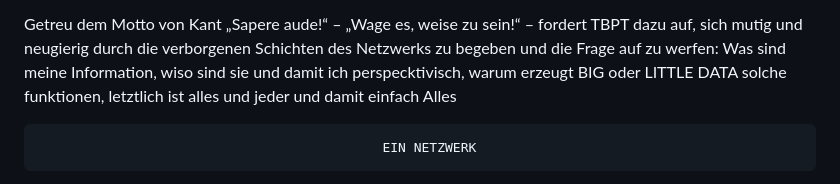
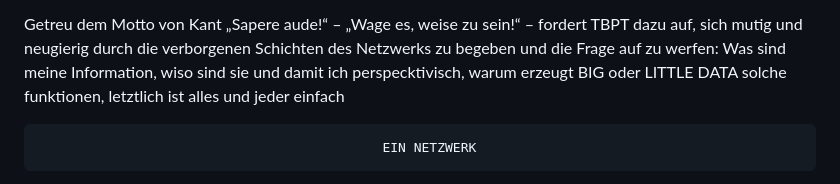
Before and after one commit to M4tth4ck333/TheBigPingTheory, a Markdown page: README.md, the part around the change. GitHub-like rendering.

```diff
--- a/README.md
+++ b/README.md
@@ -22,7 +22,7 @@ Jedes Datenpaket erhält eine Stimme,ein „Cogito, ergo movio, et representatum
 Getreu dem Motto von Kant „Sapere aude!“ – „Wage es, weise zu sein!“ – fordert TBPT dazu auf, sich mutig und neugierig durch die verborgenen Schichten des
 Netzwerks zu begeben und die Frage auf zu werfen:
 Was sind meine Information, wiso sind sie und damit ich perspecktivisch, warum erzeugt BIG oder LITTLE DATA solche funktionen,
-    letztlich ist alles und jeder und damit einfach Alles
+    letztlich ist alles und jeder einfach
 
                                                 EIN NETZWERK
 
```
